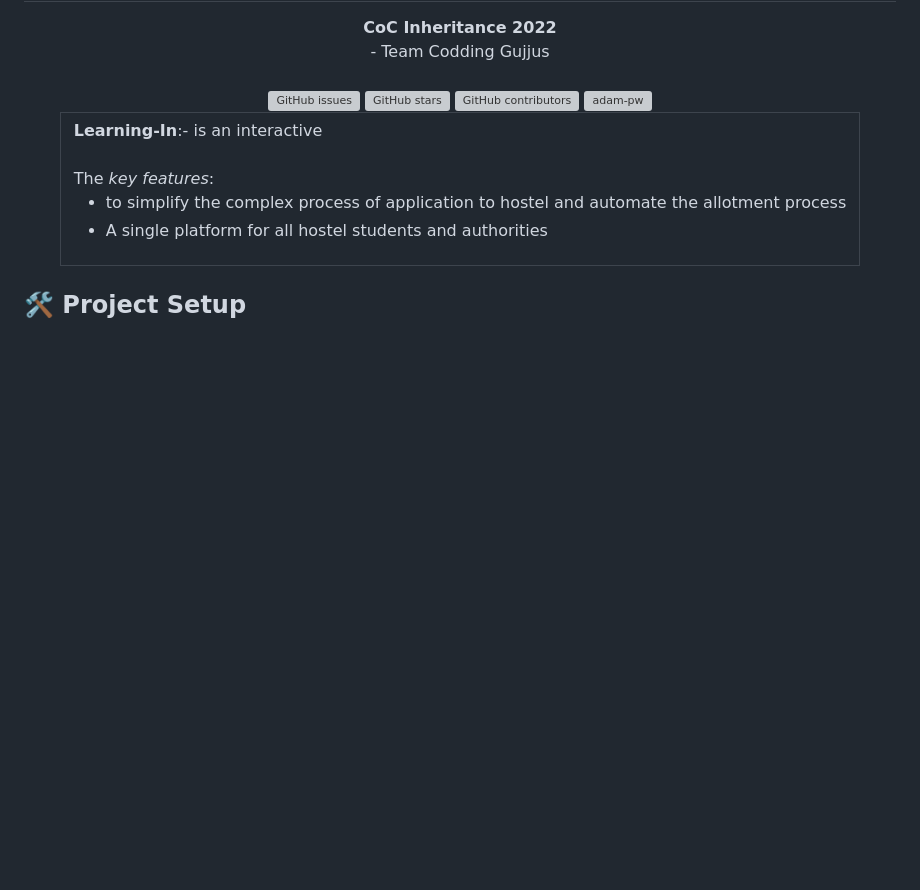
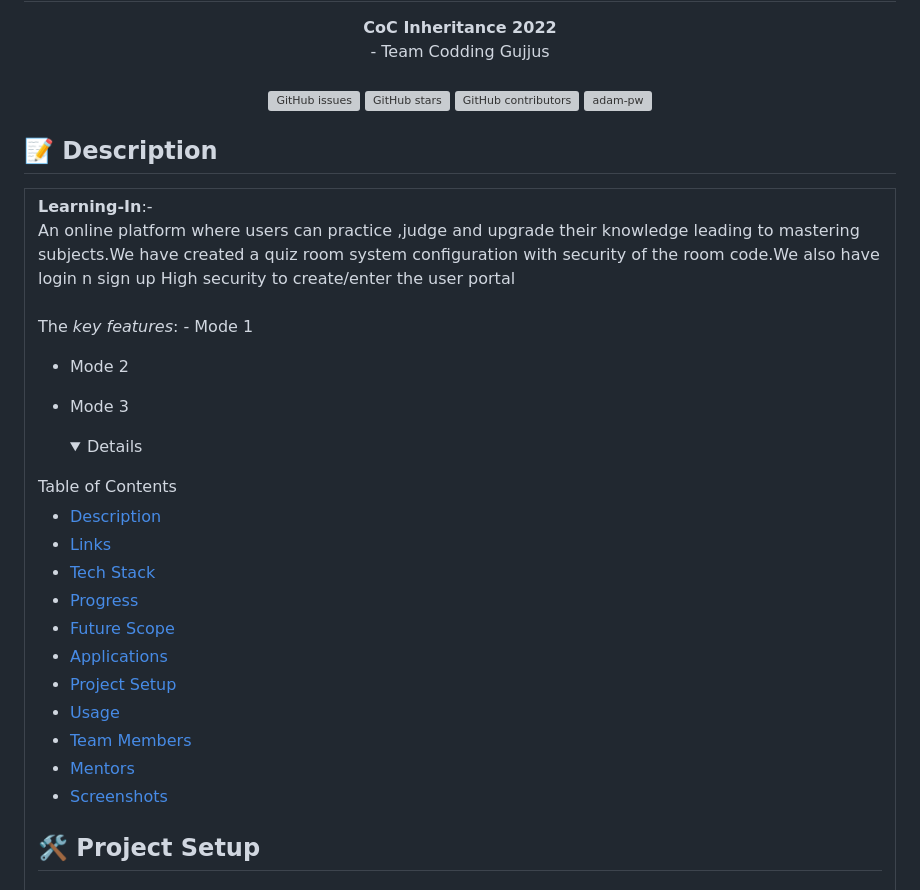
Before and after one commit to stealth-bombeer/Learning-In, a Markdown page: README.md, the part around the change printed below. GitHub-like rendering; folded sections open; blank space fills up the shorter version; grey boxes are pictures that could not be loaded.

```diff
--- a/README.md
+++ b/README.md
@@ -18,18 +18,43 @@
     alt="adam-pw" />
 </div>
 
+## 📝 Description
+
 <div align="center">
 <table>
   <tr>
     <td>
-<strong>Learning-In</strong>:- is an interactive
+<strong>Learning-In</strong>:- <br>
+      An online platform where users can practice ,judge and upgrade their knowledge leading to mastering subjects.We have created a quiz room system configuration with security of the room code.We also have login n sign up High security to create/enter the user portal
 <br><br>
       The <i>key features</i>:
-      <ul>
-<li> to simplify the complex process of application to hostel and automate the allotment process
-<li> A single platform for all hostel students and authorities
-      </ul>
+- Mode 1
+
+- Mode 2
+
+- Mode 3
+
+
     </td>
   </tr>
   </table>
   </div>
+
+  <details>
+
+<summary>
+  Table of Contents
+  </summary>
+
+- [Description](#description)
+- [Links](#links)
+- [Tech Stack](#tech-stack)
+- [Progress](#progress)
+- [Future Scope](#future-scope)
+- [Applications](#applications)
+- [Project Setup](#project-setup)
+- [Usage](#usage)
+- [Team Members](#team-members)
+- [Mentors](#mentors)
+- [Screenshots](#screenshots)
+
```
Also changed, not shown: other parts of README.md (+1 -0 lines).
